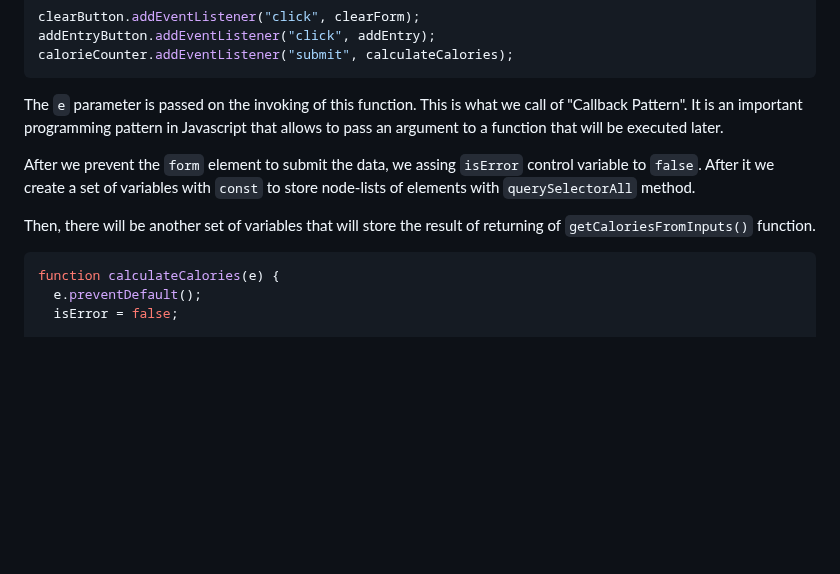
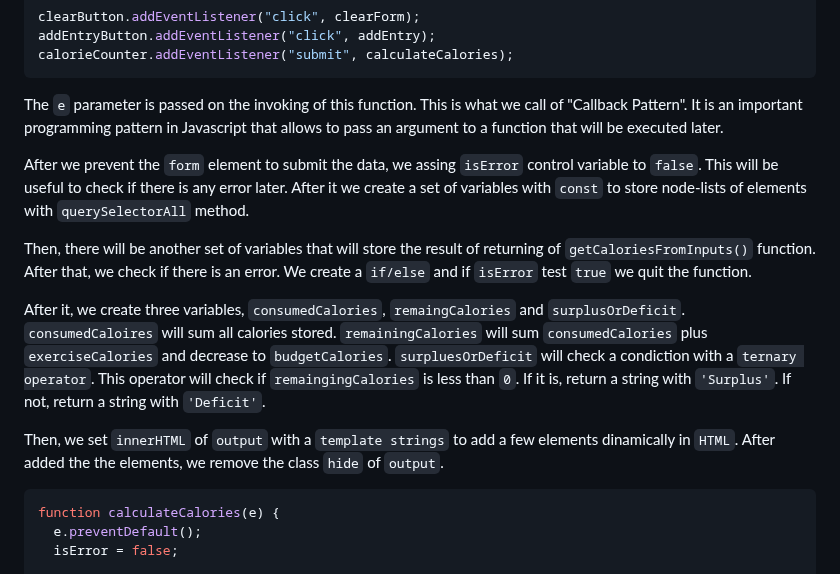
Before and after one commit to Mateus-A-Carvalho/javascript-algorithms-data-structures-fcc, a Markdown page: calorie-counter/README.md, the part around the change. GitHub-like rendering; blank space fills up the shorter version.

Commit message:
doc: clarify logic in 'calculateCalories(e)' function and improve variable descriptions in README

````diff
--- a/calorie-counter/README.md
+++ b/calorie-counter/README.md
@@ -118,9 +118,14 @@ calorieCounter.addEventListener("submit", calculateCalories);
  The `e` parameter is passed on the invoking of this function. This is what we call of "Callback Pattern". It is an important programming pattern in Javascript that allows to pass an argument to a function that will be executed later.
 
 
-After we prevent the `form` element to submit the data, we assing `isError` control variable to `false`. After it we create a set of variables with `const` to store node-lists of elements with `querySelectorAll` method.
+After we prevent the `form` element to submit the data, we assing `isError` control variable to `false`. This will be useful to check if there is any error later. After it we create a set of variables with `const` to store node-lists of elements with `querySelectorAll` method.
 
-Then, there will be another set of variables that will store the result of returning of `getCaloriesFromInputs()` function.
+Then, there will be another set of variables that will store the result of returning of `getCaloriesFromInputs()` function. After that, we check if there is an error. We create a `if/else` and if `isError` test `true` we quit the function.
+
+After it, we create three variables, `consumedCalories`, `remaingCalories` and `surplusOrDeficit`. `consumedCaloires` will sum all calories stored. `remainingCalories` will sum `consumedCalories` plus `exerciseCalories` and decrease to `budgetCalories`. `surpluesOrDeficit` will check a condiction with a `ternary operator`. This operator will check if `remaingingCalories` is less than `0`. If it is, return a string with `'Surplus'`. If not, return a string with `'Deficit'`.
+
+Then, we set `innerHTML` of `output` with a `template strings` to add a few elements dinamically in `HTML`. After added the the elements, we remove the class `hide` of `output`.
+
 
 ```javascript
 function calculateCalories(e) {
````
